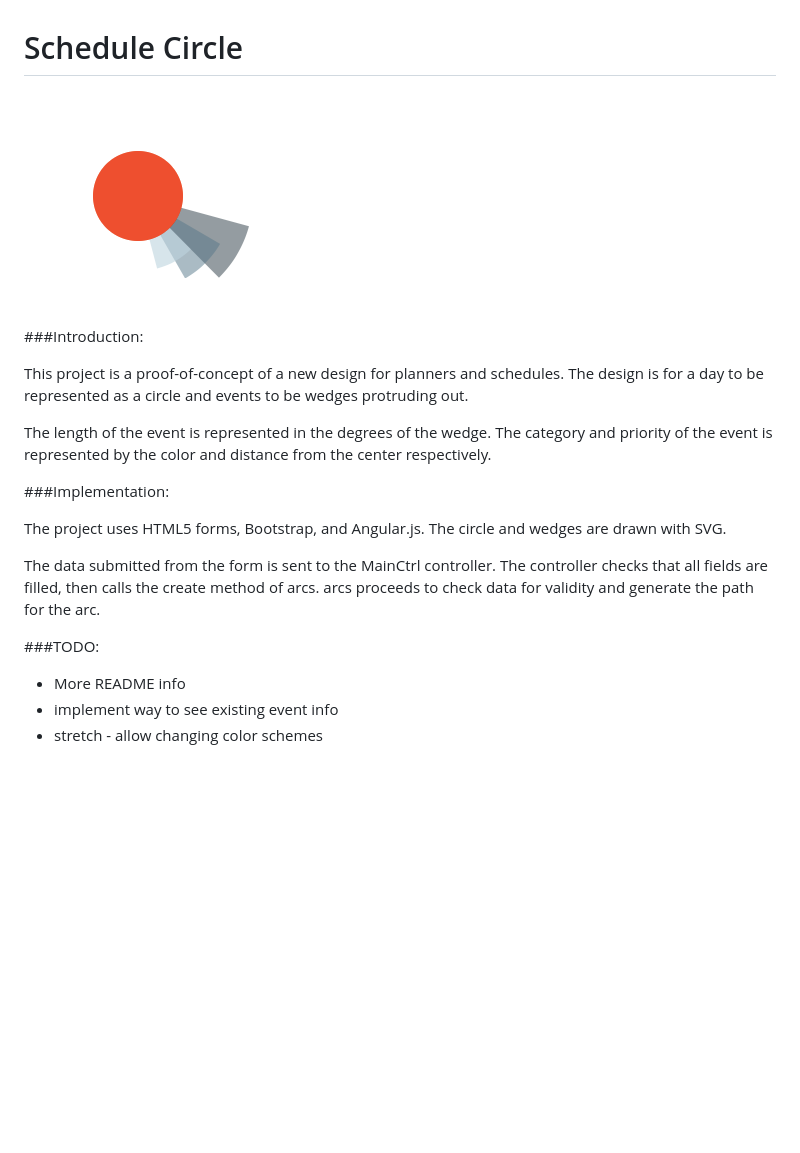
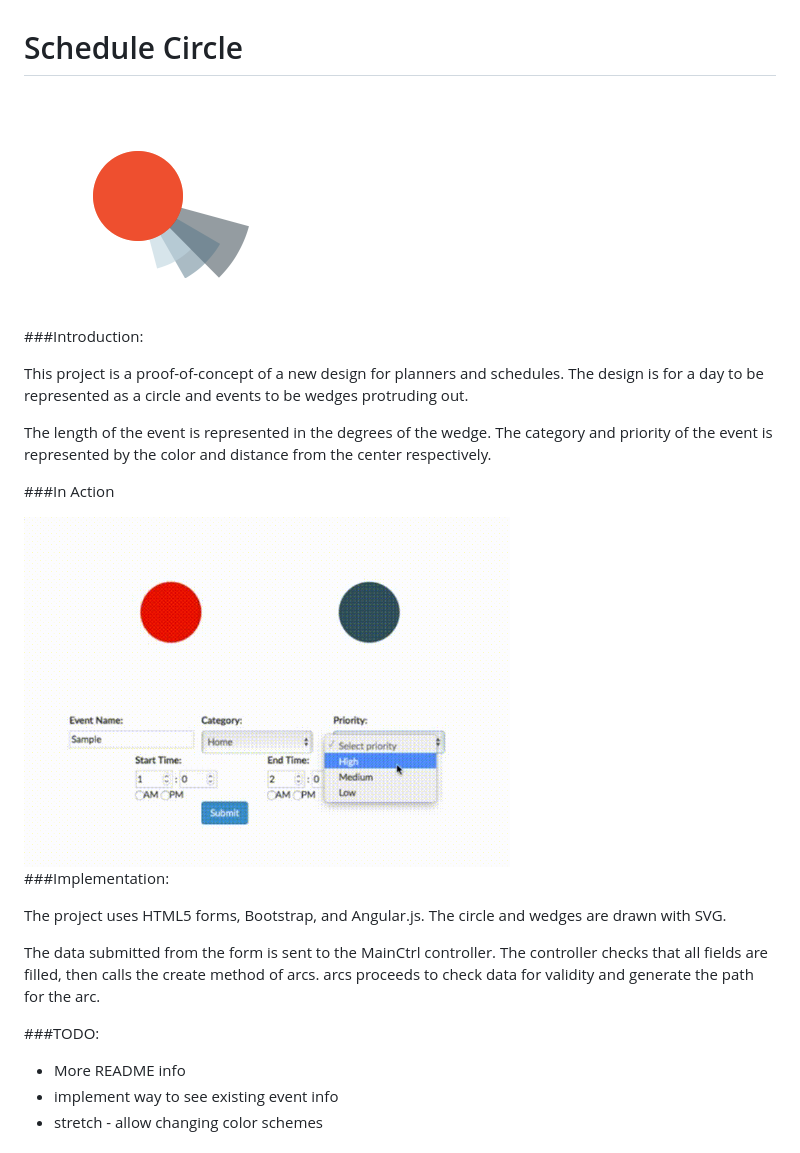
Before and after one commit to benjdj6/schedule-circle-experiment, a Markdown page: README.md, the part around the change printed below. GitHub-like rendering; pictures changed too: assets/demo.gif (added); blank space fills up the shorter version.

Commit message:
README updated with demo gif

```diff
--- a/README.md
+++ b/README.md
@@ -7,6 +7,10 @@
 This project is a proof-of-concept of a new design for planners and schedules. The design is for a day to be represented as a circle and events to be wedges protruding out.
 
 The length of the event is represented in the degrees of the wedge. The category and priority of the event is represented by the color and distance from the center respectively.
+
+###In Action
+
+<img src="assets/demo.gif" height="350"/>
 
 ###Implementation:
 
@@ -15,6 +19,7 @@ The project uses HTML5 forms, Bootstrap, and Angular.js. The circle and wedges a
 The data submitted from the form is sent to the MainCtrl controller. The controller checks that all fields are filled, then calls the create method of arcs. arcs proceeds to check data for validity and generate the path for the arc.
 
 ###TODO:
+
 * More README info
 * implement way to see existing event info
 * stretch - allow changing color schemes
```
Also changed, not shown: other parts of README.md (+1 -1 lines).
